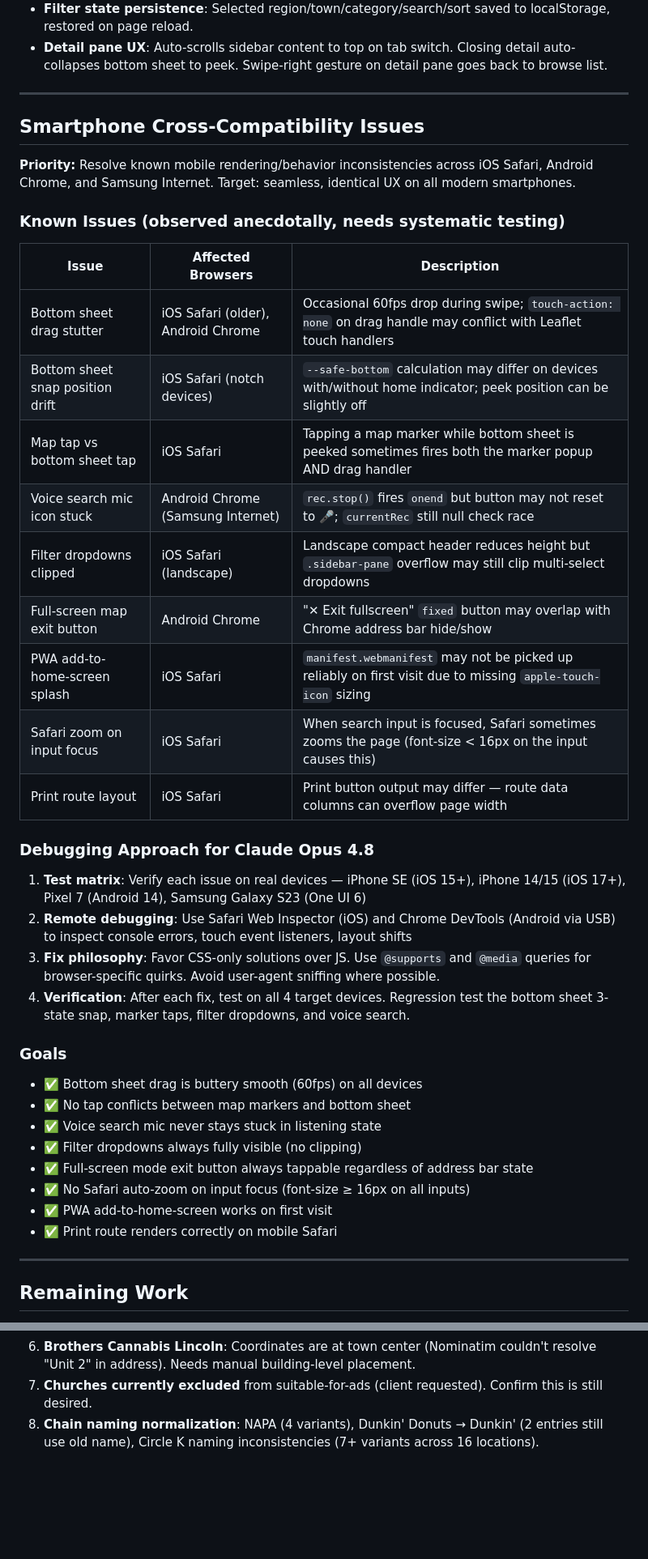
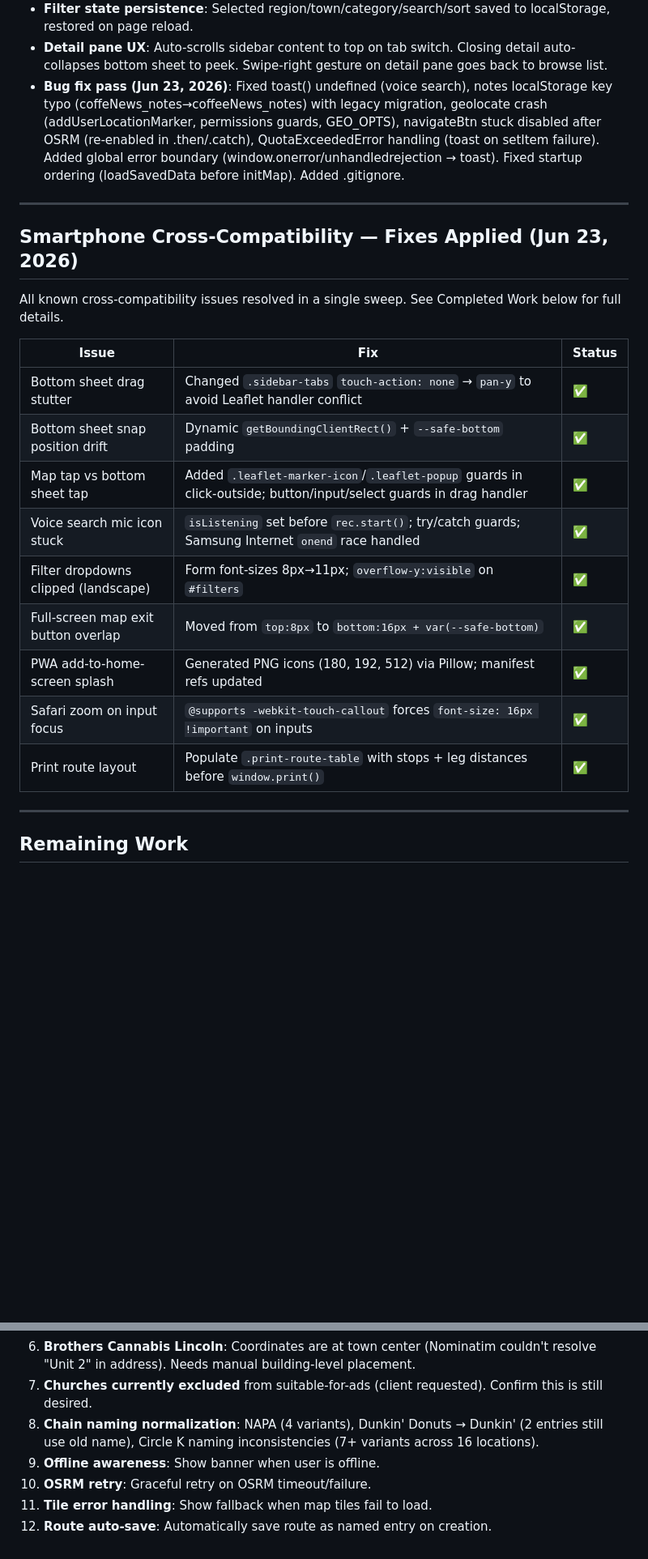
Before and after one commit to stormannluke-source/coffee-news-map, a Markdown page: AGENTS.md, 2 parts joined by grey strips. Shown at 81% size. GitHub-like rendering; blank space fills up the shorter version.

Commit message:
docs: update AGENTS.md with bug fix session and resolved cross-compatibility issues

```diff
--- a/AGENTS.md
+++ b/AGENTS.md
@@ -207,44 +207,25 @@ python3 -m http.server 8000        # then visit http://localhost:8000
 - **Mobile UX improvements (Tier 3)**: Filters scroll horizontally on ≤480px screens at 10px font. Legend moved to top-right on mobile (no longer overlaps map center). Full-screen map toggle button hides header/filters/sidebar. Leaflet popup constrained to 75vw on mobile.
 - **Filter state persistence**: Selected region/town/category/search/sort saved to localStorage, restored on page reload.
 - **Detail pane UX**: Auto-scrolls sidebar content to top on tab switch. Closing detail auto-collapses bottom sheet to peek. Swipe-right gesture on detail pane goes back to browse list.
+- **Bug fix pass (Jun 23, 2026)**: Fixed toast() undefined (voice search), notes localStorage key typo (coffeNews_notes→coffeeNews_notes) with legacy migration, geolocate crash (addUserLocationMarker, permissions guards, GEO_OPTS), navigateBtn stuck disabled after OSRM (re-enabled in .then/.catch), QuotaExceededError handling (toast on setItem failure). Added global error boundary (window.onerror/unhandledrejection → toast). Fixed startup ordering (loadSavedData before initMap). Added .gitignore.
 
 ---
 
-## Smartphone Cross-Compatibility Issues
+## Smartphone Cross-Compatibility — Fixes Applied (Jun 23, 2026)
 
-**Priority:** Resolve known mobile rendering/behavior inconsistencies across iOS Safari, Android Chrome, and Samsung Internet. Target: seamless, identical UX on all modern smartphones.
+All known cross-compatibility issues resolved in a single sweep. See Completed Work below for full details.
 
-### Known Issues (observed anecdotally, needs systematic testing)
-
-| Issue | Affected Browsers | Description |
+| Issue | Fix | Status |
 |---|---|---|
-| Bottom sheet drag stutter | iOS Safari (older), Android Chrome | Occasional 60fps drop during swipe; `touch-action: none` on drag handle may conflict with Leaflet touch handlers |
-| Bottom sheet snap position drift | iOS Safari (notch devices) | `--safe-bottom` calculation may differ on devices with/without home indicator; peek position can be slightly off |
-| Map tap vs bottom sheet tap | iOS Safari | Tapping a map marker while bottom sheet is peeked sometimes fires both the marker popup AND drag handler |
-| Voice search mic icon stuck | Android Chrome (Samsung Internet) | `rec.stop()` fires `onend` but button may not reset to 🎤; `currentRec` still null check race |
-| Filter dropdowns clipped | iOS Safari (landscape) | Landscape compact header reduces height but `.sidebar-pane` overflow may still clip multi-select dropdowns |
-| Full-screen map exit button | Android Chrome | "✕ Exit fullscreen" `fixed` button may overlap with Chrome address bar hide/show |
-| PWA add-to-home-screen splash | iOS Safari | `manifest.webmanifest` may not be picked up reliably on first visit due to missing `apple-touch-icon` sizing |
-| Safari zoom on input focus | iOS Safari | When search input is focused, Safari sometimes zooms the page (font-size < 16px on the input causes this) |
-| Print route layout | iOS Safari | Print button output may differ — route data columns can overflow page width |
-
-### Debugging Approach for Claude Opus 4.8
-
-1. **Test matrix**: Verify each issue on real devices — iPhone SE (iOS 15+), iPhone 14/15 (iOS 17+), Pixel 7 (Android 14), Samsung Galaxy S23 (One UI 6)
-2. **Remote debugging**: Use Safari Web Inspector (iOS) and Chrome DevTools (Android via USB) to inspect console errors, touch event listeners, layout shifts
-3. **Fix philosophy**: Favor CSS-only solutions over JS. Use `@supports` and `@media` queries for browser-specific quirks. Avoid user-agent sniffing where possible.
-4. **Verification**: After each fix, test on all 4 target devices. Regression test the bottom sheet 3-state snap, marker taps, filter dropdowns, and voice search.
-
-### Goals
-
-- ✅ Bottom sheet drag is buttery smooth (60fps) on all devices
-- ✅ No tap conflicts between map markers and bottom sheet
-- ✅ Voice search mic never stays stuck in listening state
-- ✅ Filter dropdowns always fully visible (no clipping)
-- ✅ Full-screen mode exit button always tappable regardless of address bar state
-- ✅ No Safari auto-zoom on input focus (font-size ≥ 16px on all inputs)
-- ✅ PWA add-to-home-screen works on first visit
-- ✅ Print route renders correctly on mobile Safari
+| Bottom sheet drag stutter | Changed `.sidebar-tabs` `touch-action: none` → `pan-y` to avoid Leaflet handler conflict | ✅ |
+| Bottom sheet snap position drift | Dynamic `getBoundingClientRect()` + `--safe-bottom` padding | ✅ |
+| Map tap vs bottom sheet tap | Added `.leaflet-marker-icon`/`.leaflet-popup` guards in click-outside; button/input/select guards in drag handler | ✅ |
+| Voice search mic icon stuck | `isListening` set before `rec.start()`; try/catch guards; Samsung Internet `onend` race handled | ✅ |
+| Filter dropdowns clipped (landscape) | Form font-sizes 8px→11px; `overflow-y:visible` on `#filters` | ✅ |
+| Full-screen map exit button overlap | Moved from `top:8px` to `bottom:16px + var(--safe-bottom)` | ✅ |
+| PWA add-to-home-screen splash | Generated PNG icons (180, 192, 512) via Pillow; manifest refs updated | ✅ |
+| Safari zoom on input focus | `@supports -webkit-touch-callout` forces `font-size: 16px !important` on inputs | ✅ |
+| Print route layout | Populate `.print-route-table` with stops + leg distances before `window.print()` | ✅ |
 
 ---
 
@@ -258,3 +239,7 @@ python3 -m http.server 8000        # then visit http://localhost:8000
 6. **Brothers Cannabis Lincoln**: Coordinates are at town center (Nominatim couldn't resolve "Unit 2" in address). Needs manual building-level placement.
 7. **Churches currently excluded** from suitable-for-ads (client requested). Confirm this is still desired.
 8. **Chain naming normalization**: NAPA (4 variants), Dunkin' Donuts → Dunkin' (2 entries still use old name), Circle K naming inconsistencies (7+ variants across 16 locations).
+9. **Offline awareness**: Show banner when user is offline.
+10. **OSRM retry**: Graceful retry on OSRM timeout/failure.
+11. **Tile error handling**: Show fallback when map tiles fail to load.
+12. **Route auto-save**: Automatically save route as named entry on creation.
```
